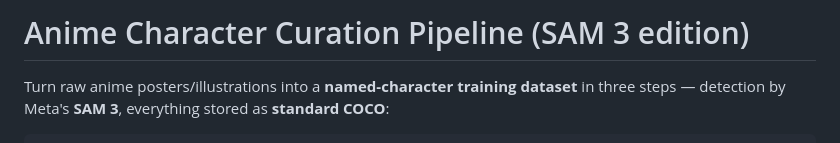
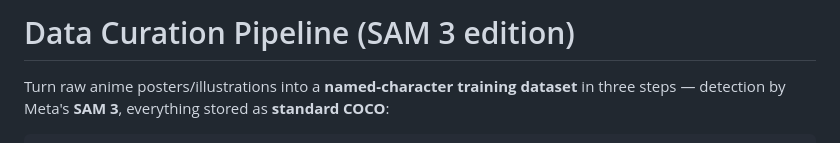
Before and after one commit to cormac711/Sam3-Annotation, a Markdown page: README.md, the part around the change. Drawn GitHub-style.

```diff
--- a/README.md
+++ b/README.md
@@ -1,4 +1,4 @@
-# Anime Character Curation Pipeline (SAM 3 edition)
+# Data Curation Pipeline (SAM 3 edition)
 
 Turn raw anime posters/illustrations into a **named-character training dataset** in three steps —
 detection by Meta's **SAM 3**, everything stored as **standard COCO**:
```
